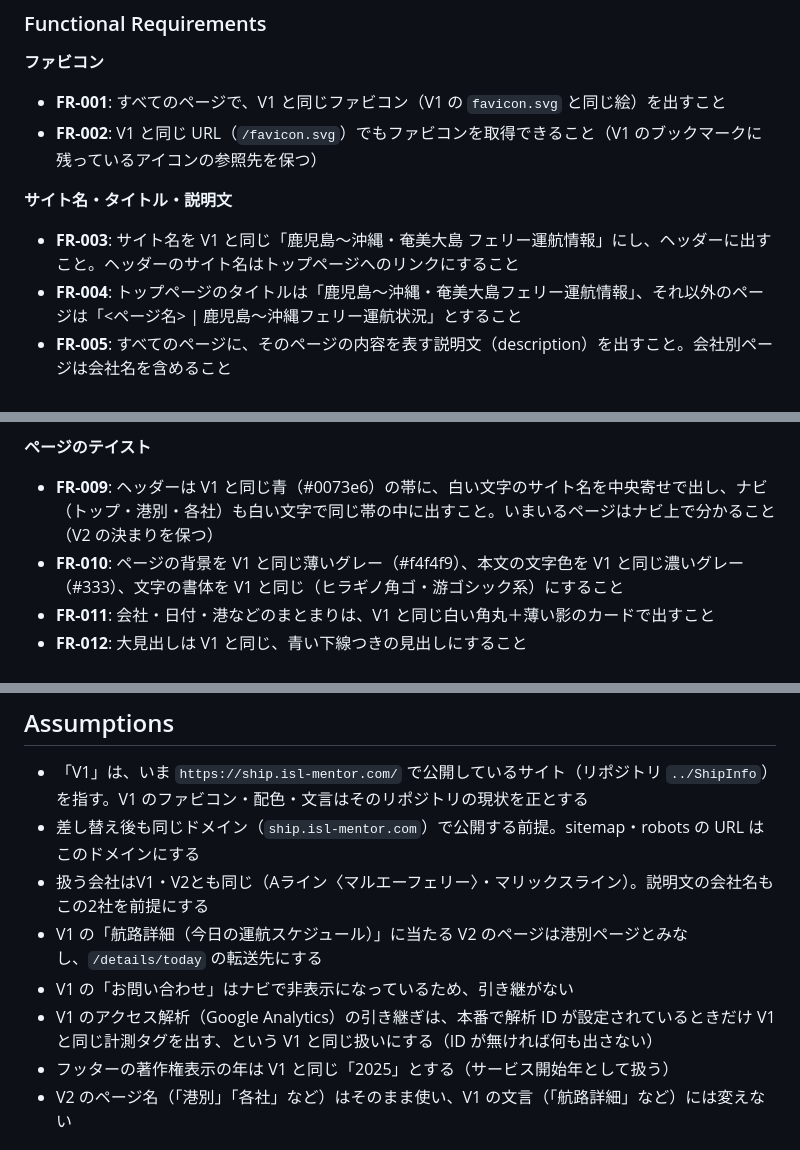
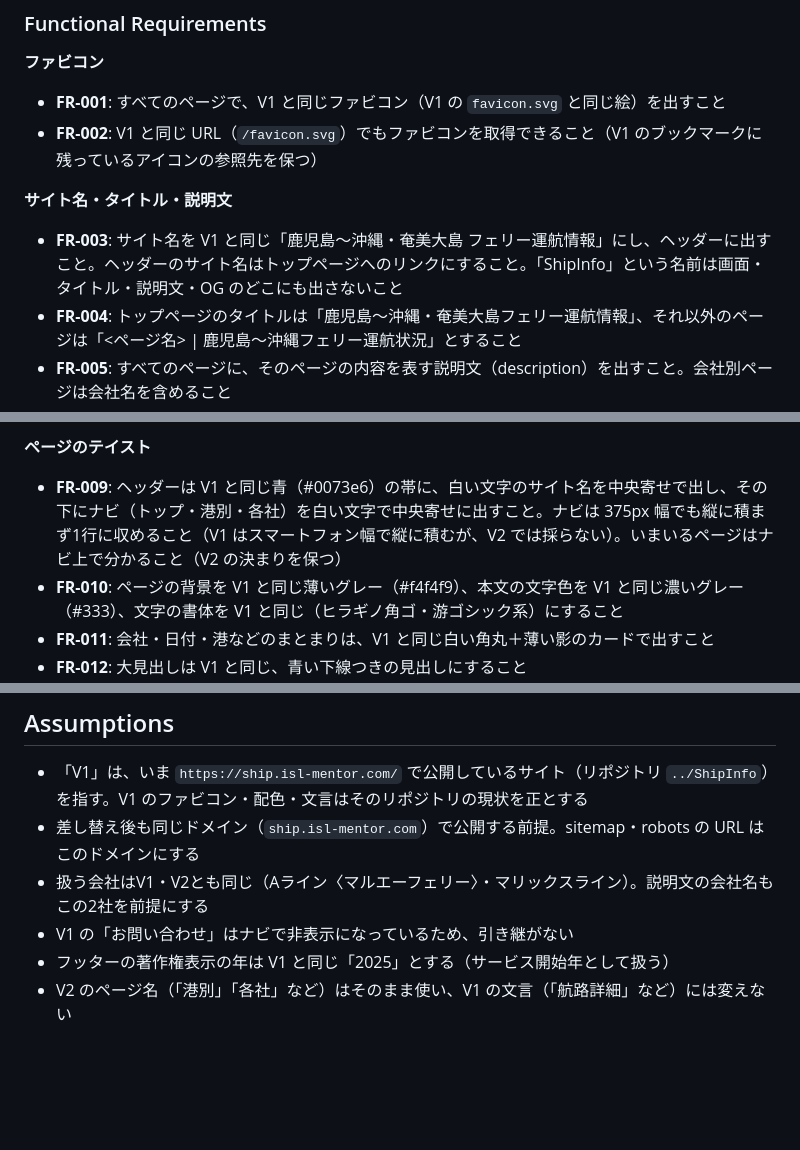
Before and after one commit to yanchi/ShipInfoV2, a Markdown page: specs/7-v1-branding/spec.md, 3 parts joined by grey strips. Rendered like a GitHub page; blank space fills up the shorter version.

```diff
--- a/specs/7-v1-branding/spec.md
+++ b/specs/7-v1-branding/spec.md
@@ -99,7 +108,7 @@ V1 のブックマークや検索結果（`/`、`/details/today`）から来た
 
 **サイト名・タイトル・説明文**
 
-- **FR-003**: サイト名を V1 と同じ「鹿児島〜沖縄・奄美大島 フェリー運航情報」にし、ヘッダーに出すこと。ヘッダーのサイト名はトップページへのリンクにすること
+- **FR-003**: サイト名を V1 と同じ「鹿児島〜沖縄・奄美大島 フェリー運航情報」にし、ヘッダーに出すこと。ヘッダーのサイト名はトップページへのリンクにすること。「ShipInfo」という名前は画面・タイトル・説明文・OG のどこにも出さないこと
 - **FR-004**: トップページのタイトルは「鹿児島〜沖縄・奄美大島フェリー運航情報」、それ以外のページは「<ページ名> | 鹿児島〜沖縄フェリー運航状況」とすること
 - **FR-005**: すべてのページに、そのページの内容を表す説明文（description）を出すこと。会社別ページは会社名を含めること
 
@@ -111,7 +120,7 @@ V1 のブックマークや検索結果（`/`、`/details/today`）から来た
 
 **ページのテイスト**
 
-- **FR-009**: ヘッダーは V1 と同じ青（#0073e6）の帯に、白い文字のサイト名を中央寄せで出し、ナビ（トップ・港別・各社）も白い文字で同じ帯の中に出すこと。いまいるページはナビ上で分かること（V2 の決まりを保つ）
+- **FR-009**: ヘッダーは V1 と同じ青（#0073e6）の帯に、白い文字のサイト名を中央寄せで出し、その下にナビ（トップ・港別・各社）を白い文字で中央寄せに出すこと。ナビは 375px 幅でも縦に積まず1行に収めること（V1 はスマートフォン幅で縦に積むが、V2 では採らない）。いまいるページはナビ上で分かること（V2 の決まりを保つ）
 - **FR-010**: ページの背景を V1 と同じ薄いグレー（#f4f4f9）、本文の文字色を V1 と同じ濃いグレー（#333）、文字の書体を V1 と同じ（ヒラギノ角ゴ・游ゴシック系）にすること
 - **FR-011**: 会社・日付・港などのまとまりは、V1 と同じ白い角丸＋薄い影のカードで出すこと
 - **FR-012**: 大見出しは V1 と同じ、青い下線つきの見出しにすること
@@ -147,9 +159,7 @@ V1 のブックマークや検索結果（`/`、`/details/today`）から来た
 - 「V1」は、いま `https://ship.isl-mentor.com/` で公開しているサイト（リポジトリ `../ShipInfo`）を指す。V1 のファビコン・配色・文言はそのリポジトリの現状を正とする
 - 差し替え後も同じドメイン（`ship.isl-mentor.com`）で公開する前提。sitemap・robots の URL はこのドメインにする
 - 扱う会社はV1・V2とも同じ（Aライン〈マルエーフェリー〉・マリックスライン）。説明文の会社名もこの2社を前提にする
-- V1 の「航路詳細（今日の運航スケジュール）」に当たる V2 のページは港別ページとみなし、`/details/today` の転送先にする
 - V1 の「お問い合わせ」はナビで非表示になっているため、引き継がない
-- V1 のアクセス解析（Google Analytics）の引き継ぎは、本番で解析 ID が設定されているときだけ V1 と同じ計測タグを出す、という V1 と同じ扱いにする（ID が無ければ何も出さない）
 - フッターの著作権表示の年は V1 と同じ「2025」とする（サービス開始年として扱う）
 - V2 のページ名（「港別」「各社」など）はそのまま使い、V1 の文言（「航路詳細」など）には変えない
 
```
Also changed, not shown: other parts of specs/7-v1-branding/spec.md (+15 -3 lines).
